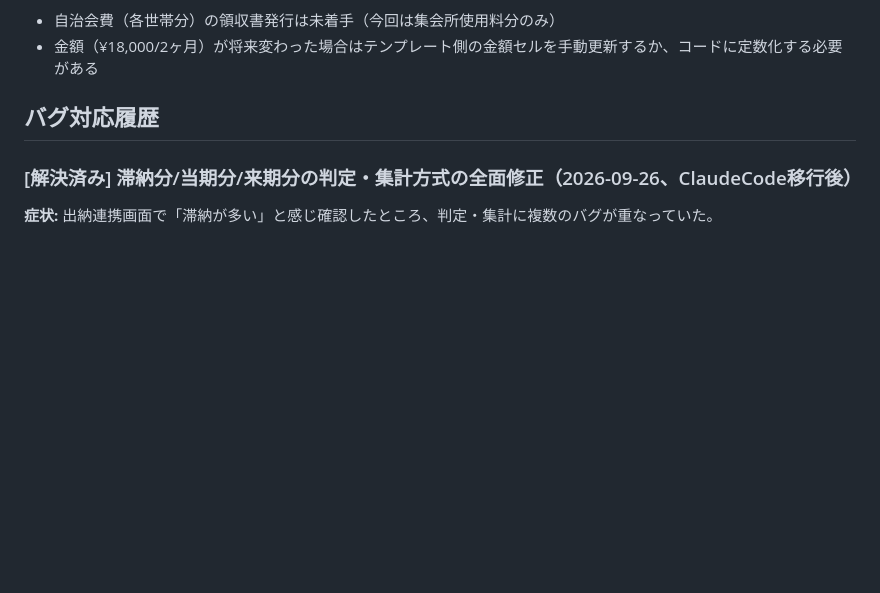
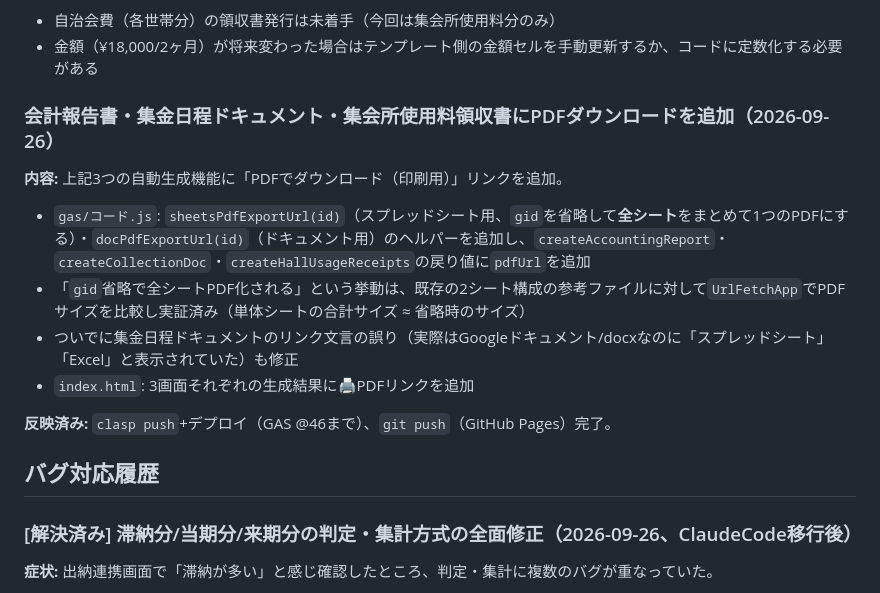
Before and after one commit to hinode2gou/jichikai-app, a Markdown page: CLAUDE.md, the part around the change. Rendered like a GitHub page; blank space fills up the shorter version.

Commit message:
CLAUDE.md: PDFダウンロード機能の追加を記録
Co-Authored-By: Claude Sonnet 5 <noreply@anthropic.com>

```diff
--- a/CLAUDE.md
+++ b/CLAUDE.md
@@ -43,6 +43,16 @@ Claude Codeがこのディレクトリで起動した際に自動的に読み込
 **今後の課題:**
 - 自治会費（各世帯分）の領収書発行は未着手（今回は集会所使用料分のみ）
 - 金額（¥18,000/2ヶ月）が将来変わった場合はテンプレート側の金額セルを手動更新するか、コードに定数化する必要がある
+
+### 会計報告書・集金日程ドキュメント・集会所使用料領収書にPDFダウンロードを追加（2026-09-26）
+
+**内容:** 上記3つの自動生成機能に「PDFでダウンロード（印刷用）」リンクを追加。
+- `gas/コード.js`: `sheetsPdfExportUrl(id)`（スプレッドシート用、`gid`を省略して**全シート**をまとめて1つのPDFにする）・`docPdfExportUrl(id)`（ドキュメント用）のヘルパーを追加し、`createAccountingReport`・`createCollectionDoc`・`createHallUsageReceipts`の戻り値に`pdfUrl`を追加
+- 「`gid`省略で全シートPDF化される」という挙動は、既存の2シート構成の参考ファイルに対して`UrlFetchApp`でPDFサイズを比較し実証済み（単体シートの合計サイズ ≈ 省略時のサイズ）
+- ついでに集金日程ドキュメントのリンク文言の誤り（実際はGoogleドキュメント/docxなのに「スプレッドシート」「Excel」と表示されていた）も修正
+- `index.html`: 3画面それぞれの生成結果に🖨️PDFリンクを追加
+
+**反映済み:** `clasp push`+デプロイ（GAS @46まで）、`git push`（GitHub Pages）完了。
 ## バグ対応履歴
 
 ### [解決済み] 滞納分/当期分/来期分の判定・集計方式の全面修正（2026-09-26、ClaudeCode移行後）
```
